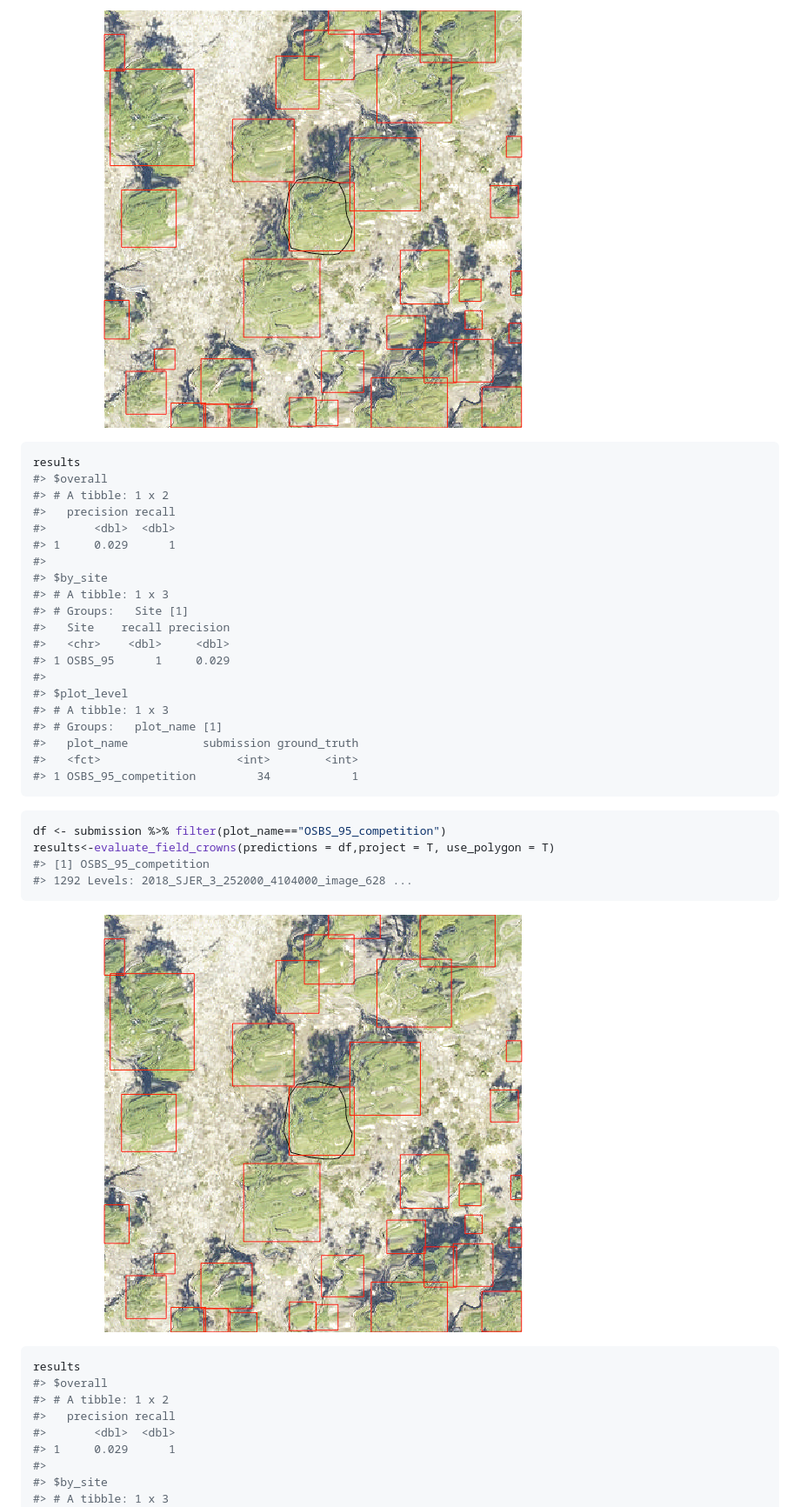
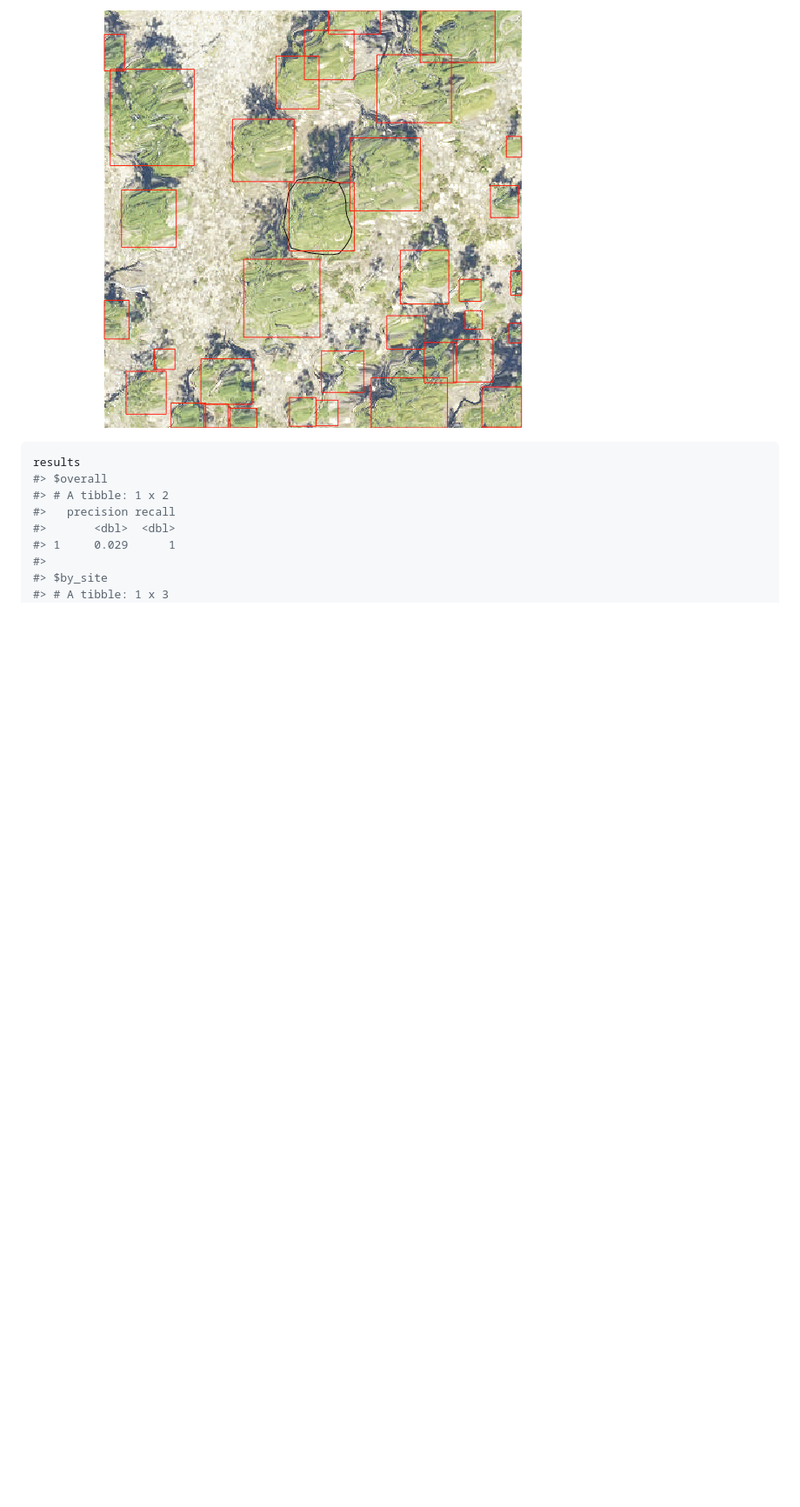
Before and after one commit to weecology/NeonTreeEvaluation_package, a Markdown page: README.md, the part around the change printed below. Shown: that part at 87% size. Drawn GitHub-style; pictures changed too: www/README-unnamed-chunk-8-1.png; blank space fills up the shorter version.

````diff
--- a/README.md
+++ b/README.md
@@ -177,38 +176,6 @@ results<-evaluate_field_crowns(predictions = df,project = T)
 ```
 
 ![](www/README-unnamed-chunk-7-1.png)<!-- -->
-
-``` r
-results
-#> $overall
-#> # A tibble: 1 x 2
-#>   precision recall
-#>       <dbl>  <dbl>
-#> 1     0.029      1
-#>
-#> $by_site
-#> # A tibble: 1 x 3
-#> # Groups:   Site [1]
-#>   Site    recall precision
-#>   <chr>    <dbl>     <dbl>
-#> 1 OSBS_95      1     0.029
-#>
-#> $plot_level
-#> # A tibble: 1 x 3
-#> # Groups:   plot_name [1]
-#>   plot_name           submission ground_truth
-#>   <fct>                    <int>        <int>
-#> 1 OSBS_95_competition         34            1
-```
-
-``` r
-df <- submission %>% filter(plot_name=="OSBS_95_competition")
-results<-evaluate_field_crowns(predictions = df,project = T, use_polygon = T)
-#> [1] OSBS_95_competition
-#> 1292 Levels: 2018_SJER_3_252000_4104000_image_628 ...
-```
-
-![](www/README-unnamed-chunk-8-1.png)<!-- -->
 
 ``` r
 results
````
Also changed, not shown: other parts of README.md (+6 -7 lines), www/README-unnamed-chunk-9-1.png, 1 other file.
